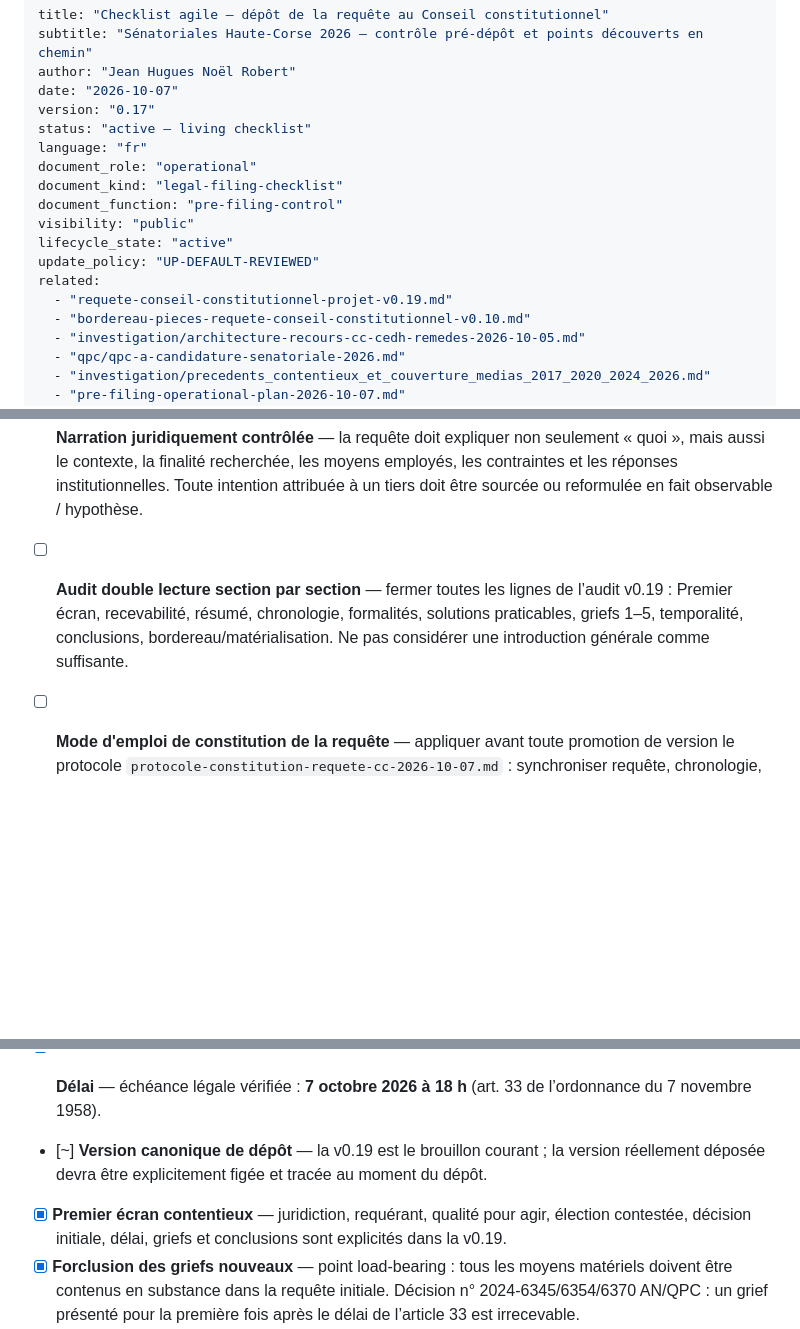
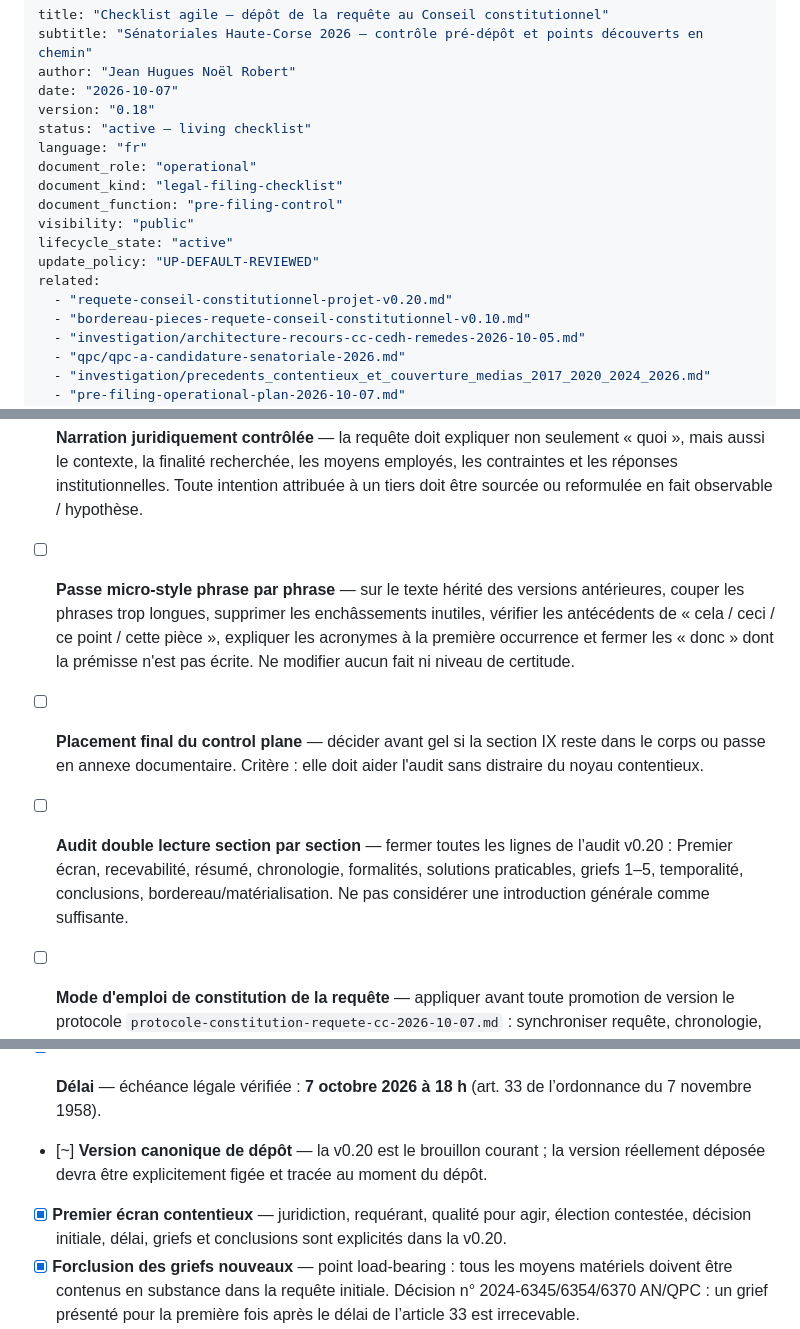
Before and after one commit to JeanHuguesRobert/barons-Mariani, a Markdown page: research/senatoriales-2026/checklist-depot-requete-cc-2026-10-07.md, 3 parts joined by grey strips. Rendered like a GitHub page; blank space fills up the shorter version.

Commit message:
senatoriales: sync checklist with v0.20 dual-reading audit

```diff
--- a/research/senatoriales-2026/checklist-depot-requete-cc-2026-10-07.md
+++ b/research/senatoriales-2026/checklist-depot-requete-cc-2026-10-07.md
@@ -3,7 +3,7 @@ title: "Checklist agile — dépôt de la requête au Conseil constitutionnel"
 subtitle: "Sénatoriales Haute-Corse 2026 — contrôle pré-dépôt et points découverts en chemin"
 author: "Jean Hugues Noël Robert"
 date: "2026-10-07"
-version: "0.17"
+version: "0.18"
 status: "active — living checklist"
 language: "fr"
 document_role: "operational"
@@ -13,7 +13,7 @@ visibility: "public"
 lifecycle_state: "active"
 update_policy: "UP-DEFAULT-REVIEWED"
 related:
-  - "requete-conseil-constitutionnel-projet-v0.19.md"
+  - "requete-conseil-constitutionnel-projet-v0.20.md"
   - "bordereau-pieces-requete-conseil-constitutionnel-v0.10.md"
   - "investigation/architecture-recours-cc-cedh-remedes-2026-10-05.md"
   - "qpc/qpc-a-candidature-senatoriale-2026.md"
@@ -215,7 +215,9 @@ Le protocole complet est `protocole-constitution-requete-cc-2026-10-07.md`.
 - [ ] **Documentation annexée** — joindre `investigation/annexe-documentation-double-lecture-2026-10-07.md` comme couche pédagogique : glossaire, acteurs, carte de procédure, chronologie, explication L.298/L.299/L.303, article 34, preuve électronique, statuts probatoires, guide du bordereau, tableaux question→trace→réponse→UNKNOWN et solutions praticables.
 - [ ] **Complétude initiale maximale raisonnable** — privilégier un dossier initial aussi complet que possible, même long, dès lors que la longueur sert la compréhension, la preuve ou la préservation d’un grief. Raison juridique : les griefs nouveaux après le délai de l’article 33 peuvent être irrecevables ; l’article 35 ne prévoit qu’une faculté exceptionnelle de compléter certaines pièces. La longueur doit être structurée pour ne pas masquer le noyau contentieux.
 - [ ] **Narration juridiquement contrôlée** — la requête doit expliquer non seulement « quoi », mais aussi le contexte, la finalité recherchée, les moyens employés, les contraintes et les réponses institutionnelles. Toute intention attribuée à un tiers doit être sourcée ou reformulée en fait observable / hypothèse.
-- [ ] **Audit double lecture section par section** — fermer toutes les lignes de l’audit v0.19 : Premier écran, recevabilité, résumé, chronologie, formalités, solutions praticables, griefs 1–5, temporalité, conclusions, bordereau/matérialisation. Ne pas considérer une introduction générale comme suffisante.
+- [ ] **Passe micro-style phrase par phrase** — sur le texte hérité des versions antérieures, couper les phrases trop longues, supprimer les enchâssements inutiles, vérifier les antécédents de « cela / ceci / ce point / cette pièce », expliquer les acronymes à la première occurrence et fermer les « donc » dont la prémisse n'est pas écrite. Ne modifier aucun fait ni niveau de certitude.
+- [ ] **Placement final du control plane** — décider avant gel si la section IX reste dans le corps ou passe en annexe documentaire. Critère : elle doit aider l'audit sans distraire du noyau contentieux.
+- [ ] **Audit double lecture section par section** — fermer toutes les lignes de l’audit v0.20 : Premier écran, recevabilité, résumé, chronologie, formalités, solutions praticables, griefs 1–5, temporalité, conclusions, bordereau/matérialisation. Ne pas considérer une introduction générale comme suffisante.
 - [ ] **Mode d'emploi de constitution de la requête** — appliquer avant toute promotion de version le protocole `protocole-constitution-requete-cc-2026-10-07.md` : synchroniser requête, chronologie, bordereau, inventaire, Gmail, sources juridiques, contradictions et revue « motifs de rejet ». Aucun de ces objets ne doit diverger silencieusement.
 - [ ] **Annexe chronologique détaillée** — joindre au paquet la chronologie `investigation/annexe-chronologie-detaillee-requete-cc-2026-10-07.md`, ordonnée jour par jour puis heure croissante, du premier courriel à la préfecture du **10 septembre à 17:01:56** jusqu'au dépôt effectif ; chaque acte matériel doit pointer vers sa pièce ou sa source et chaque UNKNOWN doit rester explicite.
 - [ ] **Audit Gmail exhaustif avant gel** — exécuter puis fermer le registre `investigation/gmail-audit-requete-2026-09-10-2026-10-07.md`. Toute trace potentiellement pertinente doit recevoir une disposition **INCLUDE / RÉSERVE / EXCLURE + motif / REVIEW** ; tout INCLUDE doit être mappé à une pièce ou à une annexe. Rechercher envoyés et reçus, par domaines/adresses, dates, fils et mots-clefs ; ne pas se limiter aux objets déjà connus.
@@ -224,8 +226,8 @@ Le protocole complet est `protocole-constitution-requete-cc-2026-10-07.md`.
 - [ ] **Chronologie ↔ bordereau ↔ requête** — avant gel, contrôler automatiquement/manuellement qu'aucun fait important cité dans la requête n'est absent de la chronologie, qu'aucune pièce importante n'est orpheline de fait, et qu'aucun événement chronologique important n'est dépourvu de source identifiable.
 
 - [x] **Délai** — échéance légale vérifiée : **7 octobre 2026 à 18 h** (art. 33 de l’ordonnance du 7 novembre 1958).
-- [~] **Version canonique de dépôt** — la v0.19 est le brouillon courant ; la version réellement déposée devra être explicitement figée et tracée au moment du dépôt.
-- [x] **Premier écran contentieux** — juridiction, requérant, qualité pour agir, élection contestée, décision initiale, délai, griefs et conclusions sont explicités dans la v0.19.
+- [~] **Version canonique de dépôt** — la v0.20 est le brouillon courant ; la version réellement déposée devra être explicitement figée et tracée au moment du dépôt.
+- [x] **Premier écran contentieux** — juridiction, requérant, qualité pour agir, élection contestée, décision initiale, délai, griefs et conclusions sont explicités dans la v0.20.
 - [x] **Forclusion des griefs nouveaux** — point load-bearing : tous les moyens matériels doivent être contenus en substance dans la requête initiale. Décision n° 2024-6345/6354/6370 AN/QPC : un grief présenté pour la première fois après le délai de l’article 33 est irrecevable.
 - [x] **Article 35 : pièces, pas réserve générale de moyens** — le Conseil peut exceptionnellement accorder un délai pour une partie des pièces ; ne pas compter sur cette faculté pour créer un grief nouveau après 18 h.
 - [~] **Canal de dépôt — article 34** — règle juridique vérifiée : requête écrite au secrétariat général du Conseil constitutionnel ou au représentant de l’État. La matrice `matrice-canaux-materiels-depot-2026-10-07.md` distingue désormais destinataire juridique, modalité matérielle, preuve et risque. L’acte matériel de remise reste à accomplir. Ne pas compter sur un simple courriel du requérant comme canal acquis.
```
Also changed, not shown: other parts of research/senatoriales-2026/checklist-depot-requete-cc-2026-10-07.md (+2 -2 lines).
